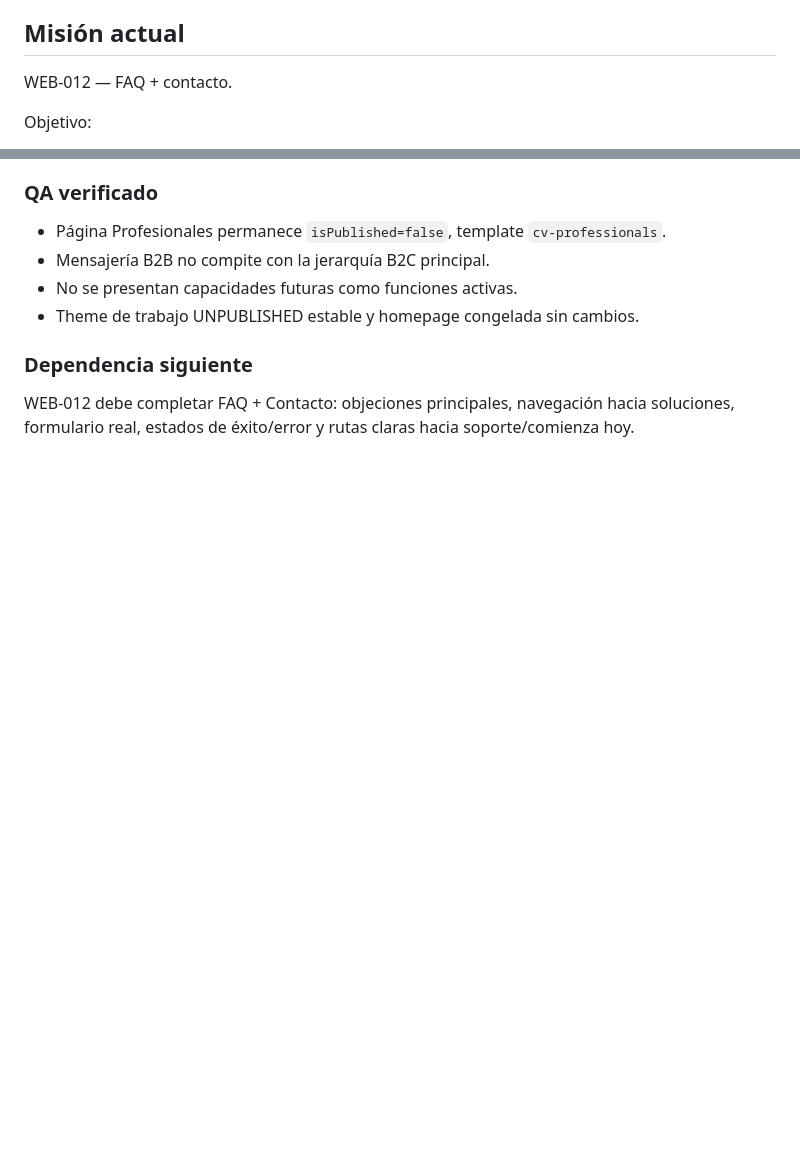
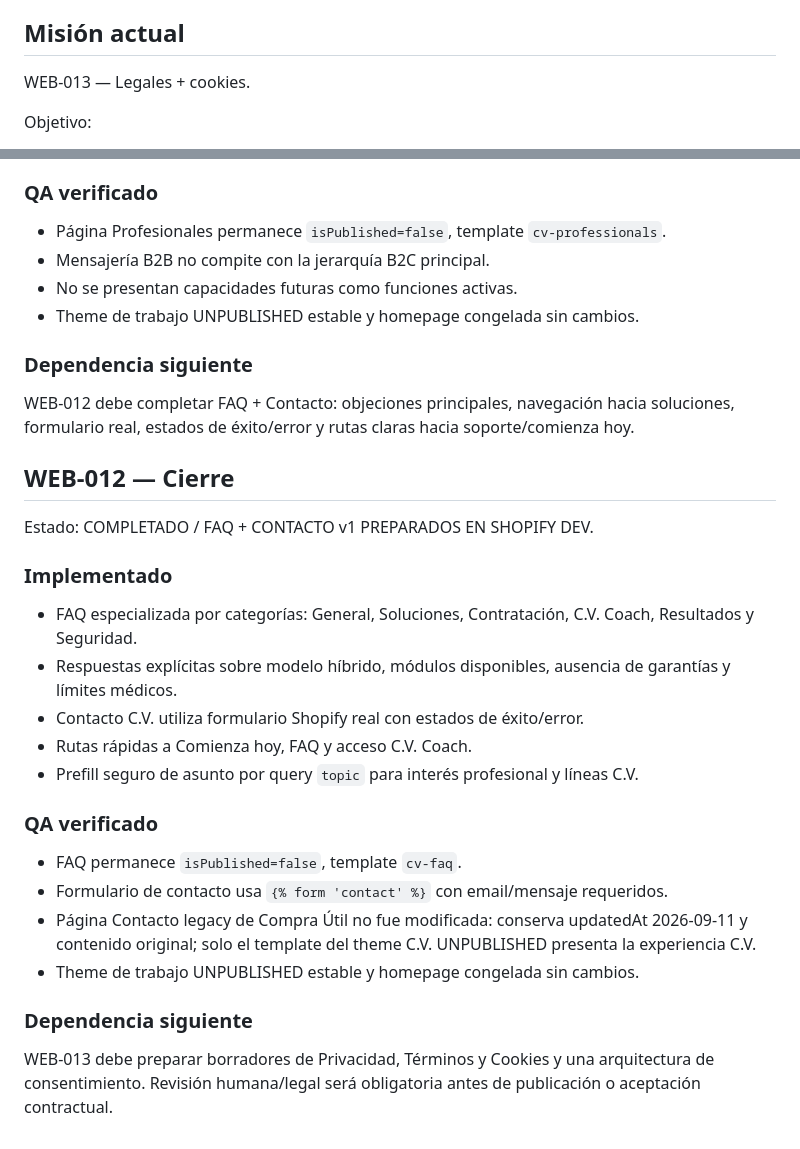
Before and after one commit to sodcloud-arch/cv-coach-admin, a Markdown page: .ascend/web-complete-vitality-autonomous.md, 2 parts joined by grey strips. Rendered like a GitHub page; blank space fills up the shorter version.

Commit message:
docs: close WEB-012 and advance to legal drafts

```diff
--- a/.ascend/web-complete-vitality-autonomous.md
+++ b/.ascend/web-complete-vitality-autonomous.md
@@ -16,7 +16,7 @@ ASCEND AUTÓNOMO — WEB C.V.
 - No alterar Desktop v1 salvo corrección material verificada.
 
 ## Misión actual
-WEB-012 — FAQ + contacto.
+WEB-013 — Legales + cookies.
 
 Objetivo:
 - construir la landing completa de C.V. Training sobre la arquitectura Shopify ya preparada;
@@ -386,3 +386,24 @@ Estado: COMPLETADO / PROFESIONALES v1 PREPARADO EN SHOPIFY DEV.
 
 ### Dependencia siguiente
 WEB-012 debe completar FAQ + Contacto: objeciones principales, navegación hacia soluciones, formulario real, estados de éxito/error y rutas claras hacia soporte/comienza hoy.
+
+
+## WEB-012 — Cierre
+
+Estado: COMPLETADO / FAQ + CONTACTO v1 PREPARADOS EN SHOPIFY DEV.
+
+### Implementado
+- FAQ especializada por categorías: General, Soluciones, Contratación, C.V. Coach, Resultados y Seguridad.
+- Respuestas explícitas sobre modelo híbrido, módulos disponibles, ausencia de garantías y límites médicos.
+- Contacto C.V. utiliza formulario Shopify real con estados de éxito/error.
+- Rutas rápidas a Comienza hoy, FAQ y acceso C.V. Coach.
+- Prefill seguro de asunto por query `topic` para interés profesional y líneas C.V.
+
+### QA verificado
+- FAQ permanece `isPublished=false`, template `cv-faq`.
+- Formulario de contacto usa `{% form 'contact' %}` con email/mensaje requeridos.
+- Página Contacto legacy de Compra Útil no fue modificada: conserva updatedAt 2026-09-11 y contenido original; solo el template del theme C.V. UNPUBLISHED presenta la experiencia C.V.
+- Theme de trabajo UNPUBLISHED estable y homepage congelada sin cambios.
+
+### Dependencia siguiente
+WEB-013 debe preparar borradores de Privacidad, Términos y Cookies y una arquitectura de consentimiento. Revisión humana/legal será obligatoria antes de publicación o aceptación contractual.
```
